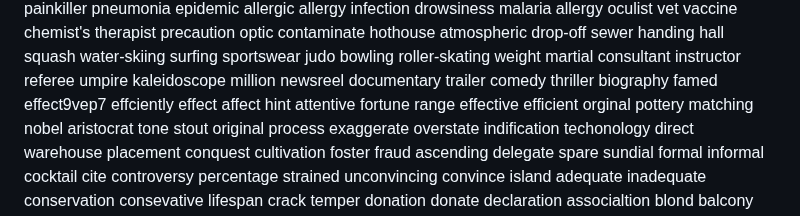
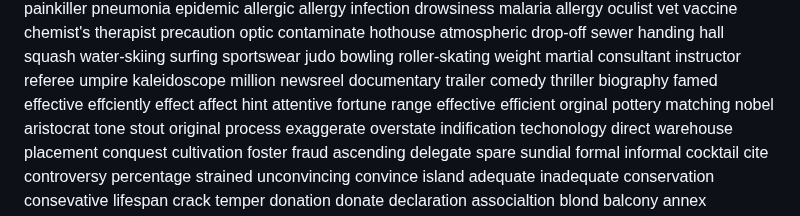
Before and after one commit to superlls/IELTS-Preparing, a Markdown page: Listening/听力生词/听不出的词.md, the part around the change. Drawn GitHub-style.

Commit message:
update: 生词本更新 2026-04-13 23:51

```diff
--- a/Listening/听力生词/听不出的词.md
+++ b/Listening/听力生词/听不出的词.md
@@ -570,7 +570,7 @@ comedy
 thriller
 biography
 famed
-effect9vep7
+effective
 effciently
 effect
 affect
```
